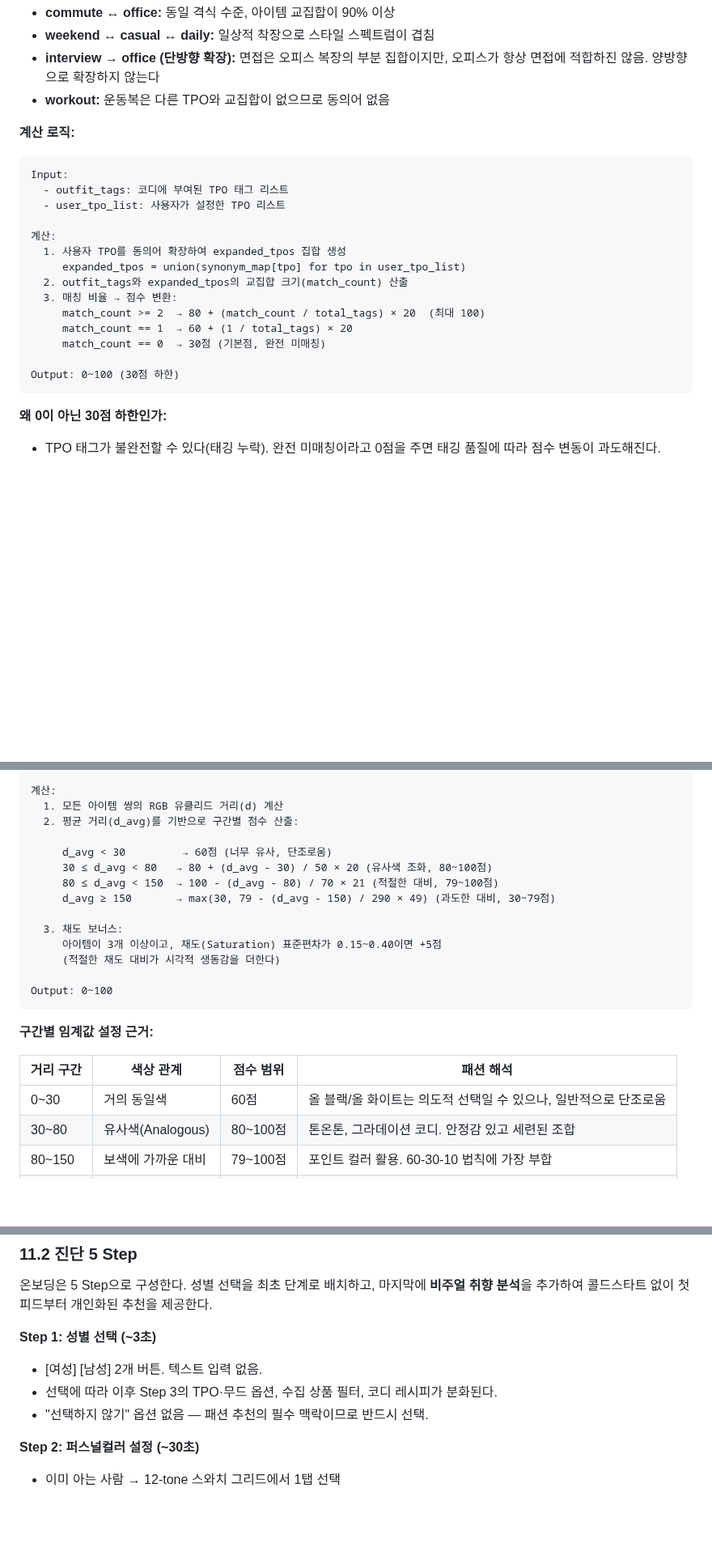
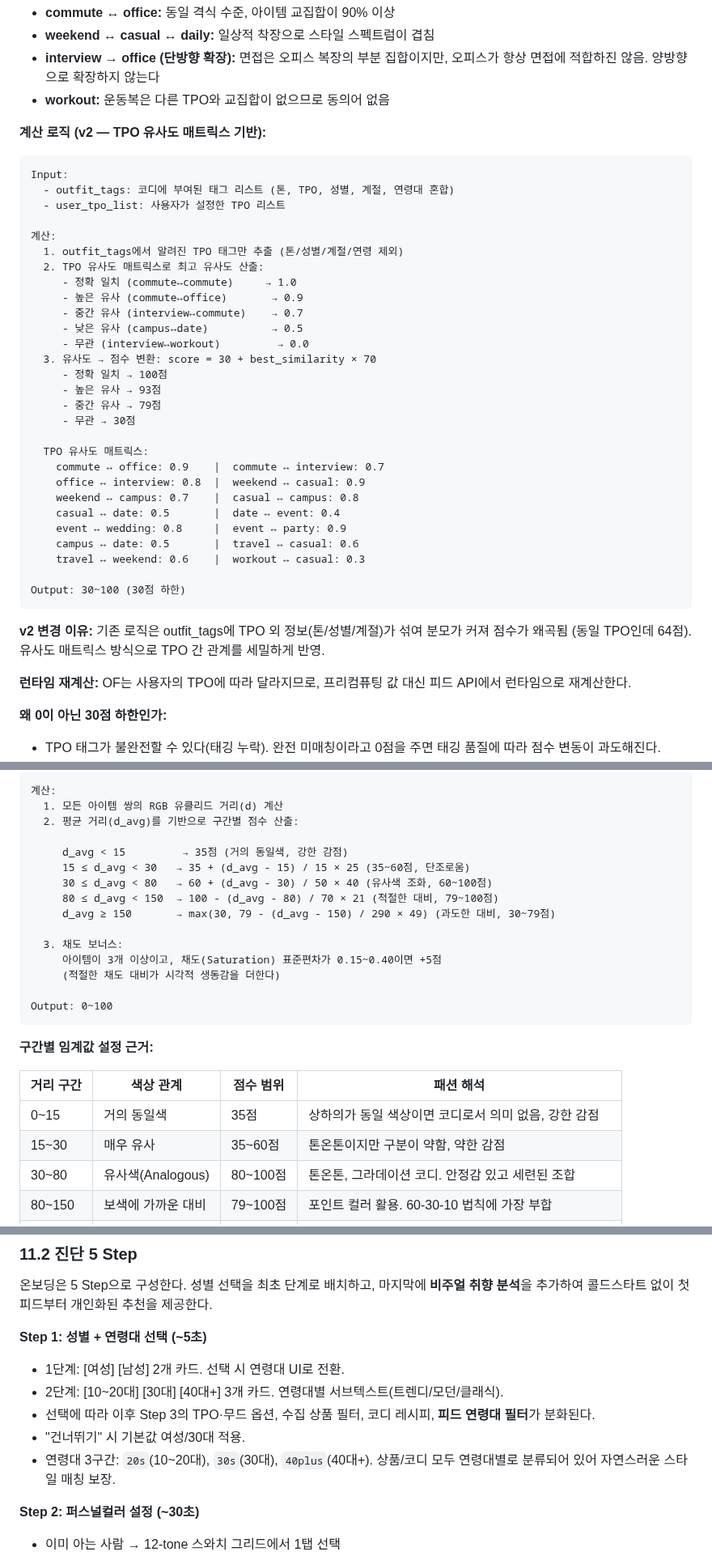
Before and after one commit to 2000silpeed/colorfit, a Markdown page: ColorFit_상세기획서_v1.3.md, 3 parts joined by grey strips. Shown at 81% size. Rendered like a GitHub page; blank space fills up the shorter version.

Commit message:
docs: 상세기획서 v1.6 업데이트
- 온보딩 Step1: 성별+연령대 2단계 선택으로 변경
- OF 스코어: TPO 유사도 매트릭스 기반 로직으로 전면 교체
- CH 스코어: 동일색 감점 강화 (d<15→35점)
- DB 스키마: users/products/outfits에 age_group 컬럼, outfits.id 100자
- API: feed에 age_group 파라미터, onboarding에 age_group
- 데이터 현황: products 167k, outfits 5,031개
- 변경 로그 v1.6 추가

Co-Authored-By: Claude Opus 4.6 (1M context) <noreply@anthropic.com>

````diff
--- a/ColorFit_상세기획서_v1.3.md
+++ b/ColorFit_상세기획서_v1.3.md
@@ -1118,24 +1118,42 @@ Output: 0~100 (연속값)
 - **interview → office (단방향 확장):** 면접은 오피스 복장의 부분 집합이지만, 오피스가 항상 면접에 적합하진 않음. 양방향으로 확장하지 않는다
 - **workout:** 운동복은 다른 TPO와 교집합이 없으므로 동의어 없음
 
-**계산 로직:**
+**계산 로직 (v2 — TPO 유사도 매트릭스 기반):**
 
 ```
 Input:
-  - outfit_tags: 코디에 부여된 TPO 태그 리스트
+  - outfit_tags: 코디에 부여된 태그 리스트 (톤, TPO, 성별, 계절, 연령대 혼합)
   - user_tpo_list: 사용자가 설정한 TPO 리스트
 
 계산:
-  1. 사용자 TPO를 동의어 확장하여 expanded_tpos 집합 생성
-     expanded_tpos = union(synonym_map[tpo] for tpo in user_tpo_list)
-  2. outfit_tags와 expanded_tpos의 교집합 크기(match_count) 산출
-  3. 매칭 비율 → 점수 변환:
-     match_count >= 2  → 80 + (match_count / total_tags) × 20  (최대 100)
-     match_count == 1  → 60 + (1 / total_tags) × 20
-     match_count == 0  → 30점 (기본점, 완전 미매칭)
-
-Output: 0~100 (30점 하한)
-```
+  1. outfit_tags에서 알려진 TPO 태그만 추출 (톤/성별/계절/연령 제외)
+  2. TPO 유사도 매트릭스로 최고 유사도 산출:
+     - 정확 일치 (commute↔commute)     → 1.0
+     - 높은 유사 (commute↔office)       → 0.9
+     - 중간 유사 (interview↔commute)    → 0.7
+     - 낮은 유사 (campus↔date)          → 0.5
+     - 무관 (interview↔workout)         → 0.0
+  3. 유사도 → 점수 변환: score = 30 + best_similarity × 70
+     - 정확 일치 → 100점
+     - 높은 유사 → 93점
+     - 중간 유사 → 79점
+     - 무관 → 30점
+
+  TPO 유사도 매트릭스:
+    commute ↔ office: 0.9    |  commute ↔ interview: 0.7
+    office ↔ interview: 0.8  |  weekend ↔ casual: 0.9
+    weekend ↔ campus: 0.7    |  casual ↔ campus: 0.8
+    casual ↔ date: 0.5       |  date ↔ event: 0.4
+    event ↔ wedding: 0.8     |  event ↔ party: 0.9
+    campus ↔ date: 0.5       |  travel ↔ casual: 0.6
+    travel ↔ weekend: 0.6    |  workout ↔ casual: 0.3
+
+Output: 30~100 (30점 하한)
+```
+
+**v2 변경 이유:** 기존 로직은 outfit_tags에 TPO 외 정보(톤/성별/계절)가 섞여 분모가 커져 점수가 왜곡됨 (동일 TPO인데 64점). 유사도 매트릭스 방식으로 TPO 간 관계를 세밀하게 반영.
+
+**런타임 재계산:** OF는 사용자의 TPO에 따라 달라지므로, 프리컴퓨팅 값 대신 피드 API에서 런타임으로 재계산한다.
 
 **왜 0이 아닌 30점 하한인가:**
 - TPO 태그가 불완전할 수 있다(태깅 누락). 완전 미매칭이라고 0점을 주면 태깅 품질에 따라 점수 변동이 과도해진다.
@@ -1165,8 +1183,9 @@ Input: item_hex_colors (코디 아이템들의 HEX 색상 리스트)
   1. 모든 아이템 쌍의 RGB 유클리드 거리(d) 계산
   2. 평균 거리(d_avg)를 기반으로 구간별 점수 산출:
 
-     d_avg < 30         → 60점 (너무 유사, 단조로움)
-     30 ≤ d_avg < 80   → 80 + (d_avg - 30) / 50 × 20 (유사색 조화, 80~100점)
+     d_avg < 15         → 35점 (거의 동일색, 강한 감점)
+     15 ≤ d_avg < 30   → 35 + (d_avg - 15) / 15 × 25 (35~60점, 단조로움)
+     30 ≤ d_avg < 80   → 60 + (d_avg - 30) / 50 × 40 (유사색 조화, 60~100점)
      80 ≤ d_avg < 150  → 100 - (d_avg - 80) / 70 × 21 (적절한 대비, 79~100점)
      d_avg ≥ 150       → max(30, 79 - (d_avg - 150) / 290 × 49) (과도한 대비, 30~79점)
 
@@ -1181,7 +1200,8 @@ Output: 0~100
 
 | 거리 구간 | 색상 관계 | 점수 범위 | 패션 해석 |
 |----------|----------|----------|----------|
-| 0~30 | 거의 동일색 | 60점 | 올 블랙/올 화이트는 의도적 선택일 수 있으나, 일반적으로 단조로움 |
+| 0~15 | 거의 동일색 | 35점 | 상하의가 동일 색상이면 코디로서 의미 없음, 강한 감점 |
+| 15~30 | 매우 유사 | 35~60점 | 톤온톤이지만 구분이 약함, 약한 감점 |
 | 30~80 | 유사색(Analogous) | 80~100점 | 톤온톤, 그라데이션 코디. 안정감 있고 세련된 조합 |
 | 80~150 | 보색에 가까운 대비 | 79~100점 | 포인트 컬러 활용. 60-30-10 법칙에 가장 부합 |
 | 150+ | 극단적 대비 | 30~79점 | 형광 + 파스텔 등 부자연스러운 조합. 거리가 클수록 감점 |
@@ -2676,10 +2696,12 @@ D. 결정피로 (최수빈)   → F-26 F-27 F-28 F-17                     "1개
 
 온보딩은 5 Step으로 구성한다. 성별 선택을 최초 단계로 배치하고, 마지막에 **비주얼 취향 분석**을 추가하여 콜드스타트 없이 첫 피드부터 개인화된 추천을 제공한다.
 
-**Step 1: 성별 선택 (~3초)**
-- [여성] [남성] 2개 버튼. 텍스트 입력 없음.
-- 선택에 따라 이후 Step 3의 TPO·무드 옵션, 수집 상품 필터, 코디 레시피가 분화된다.
-- "선택하지 않기" 옵션 없음 — 패션 추천의 필수 맥락이므로 반드시 선택.
+**Step 1: 성별 + 연령대 선택 (~5초)**
+- 1단계: [여성] [남성] 2개 카드. 선택 시 연령대 UI로 전환.
+- 2단계: [10~20대] [30대] [40대+] 3개 카드. 연령대별 서브텍스트(트렌디/모던/클래식).
+- 선택에 따라 이후 Step 3의 TPO·무드 옵션, 수집 상품 필터, 코디 레시피, **피드 연령대 필터**가 분화된다.
+- "건너뛰기" 시 기본값 여성/30대 적용.
+- 연령대 3구간: `20s`(10~20대), `30s`(30대), `40plus`(40대+). 상품/코디 모두 연령대별로 분류되어 있어 자연스러운 스타일 매칭 보장.
 
 **Step 2: 퍼스널컬러 설정 (~30초)**
 - 이미 아는 사람 → 12-tone 스와치 그리드에서 1탭 선택
````
Also changed, not shown: other parts of ColorFit_상세기획서_v1.3.md (+11 -6 lines).
